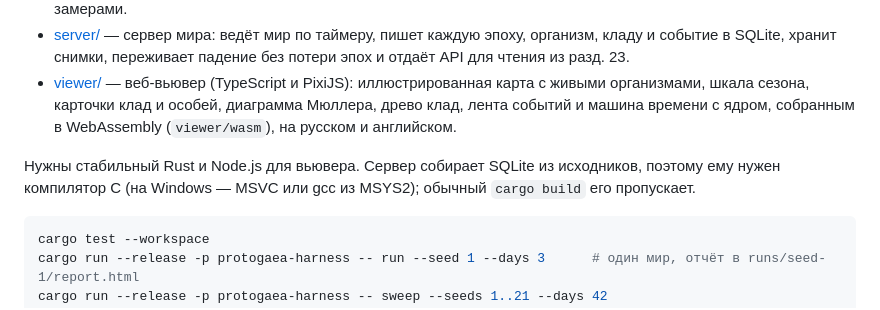
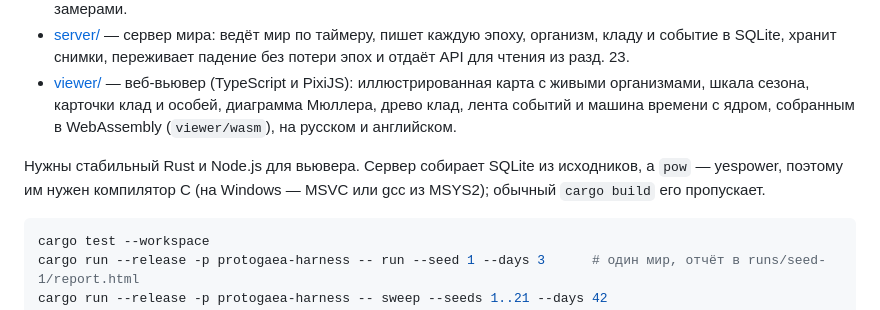
Before and after one commit to protogaea/protogaea, a Markdown page: README.ru.md, the part around the change. Rendered like a GitHub page.

Commit message:
Note that pow needs a C compiler in the Russian README

````diff
--- a/README.ru.md
+++ b/README.ru.md
@@ -80,7 +80,7 @@
 - [server/](server/README.md) — сервер мира: ведёт мир по таймеру, пишет каждую эпоху, организм, кладу и событие в SQLite, хранит снимки, переживает падение без потери эпох и отдаёт API для чтения из разд. 23.
 - [viewer/](viewer/README.md) — веб-вьювер (TypeScript и PixiJS): иллюстрированная карта с живыми организмами, шкала сезона, карточки клад и особей, диаграмма Мюллера, древо клад, лента событий и машина времени с ядром, собранным в WebAssembly (`viewer/wasm`), на русском и английском.
 
-Нужны стабильный Rust и Node.js для вьювера. Сервер собирает SQLite из исходников, поэтому ему нужен компилятор C (на Windows — MSVC или gcc из MSYS2); обычный `cargo build` его пропускает.
+Нужны стабильный Rust и Node.js для вьювера. Сервер собирает SQLite из исходников, а `pow` — yespower, поэтому им нужен компилятор C (на Windows — MSVC или gcc из MSYS2); обычный `cargo build` его пропускает.
 
 ```sh
 cargo test --workspace
````
